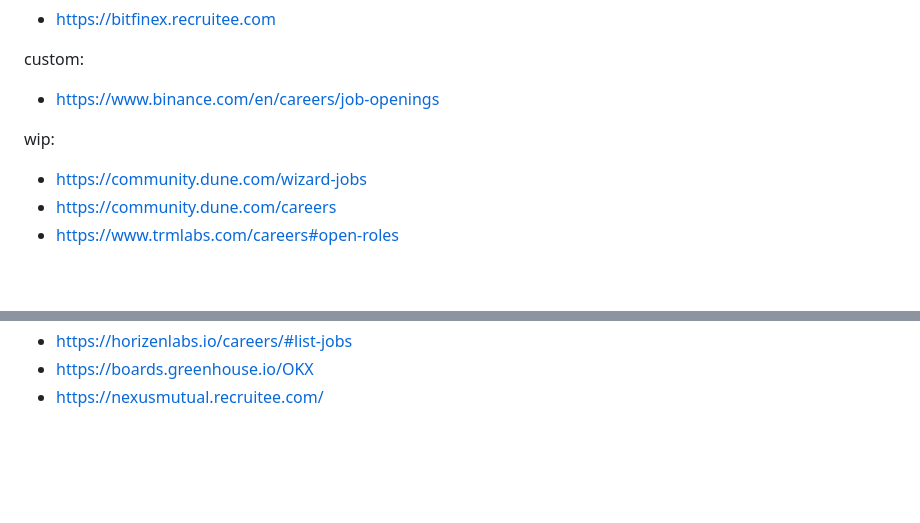
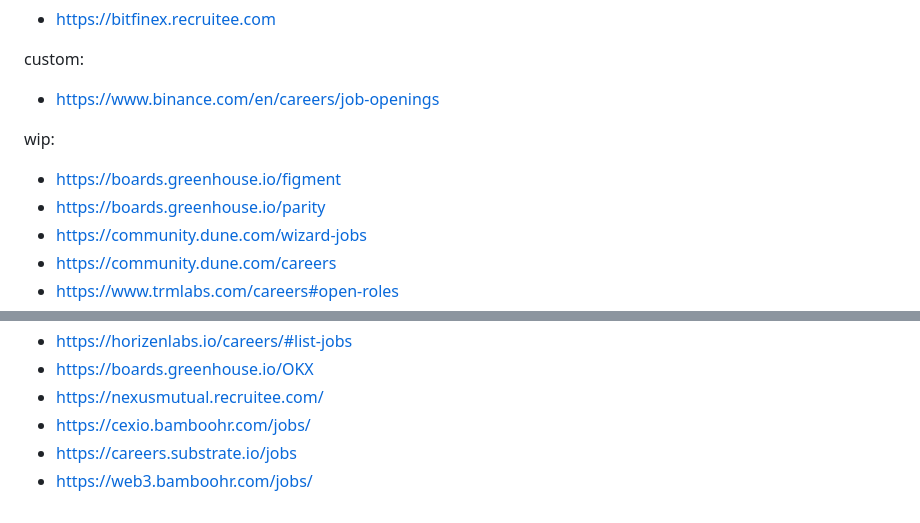
Before and after one commit to yury-dubinin/crypto-jobs-crawler, a Markdown page: README.md, 2 parts joined by grey strips. Drawn GitHub-style; blank space fills up the shorter version.

```diff
--- a/README.md
+++ b/README.md
@@ -64,6 +64,8 @@ custom:
 - https://www.binance.com/en/careers/job-openings
 
 wip:
+- https://boards.greenhouse.io/figment
+- https://boards.greenhouse.io/parity
 - https://community.dune.com/wizard-jobs
 - https://community.dune.com/careers
 - https://www.trmlabs.com/careers#open-roles
@@ -104,3 +106,6 @@ wip:
 - https://horizenlabs.io/careers/#list-jobs
 - https://boards.greenhouse.io/OKX
 - https://nexusmutual.recruitee.com/
+- https://cexio.bamboohr.com/jobs/
+- https://careers.substrate.io/jobs
+- https://web3.bamboohr.com/jobs/
```
